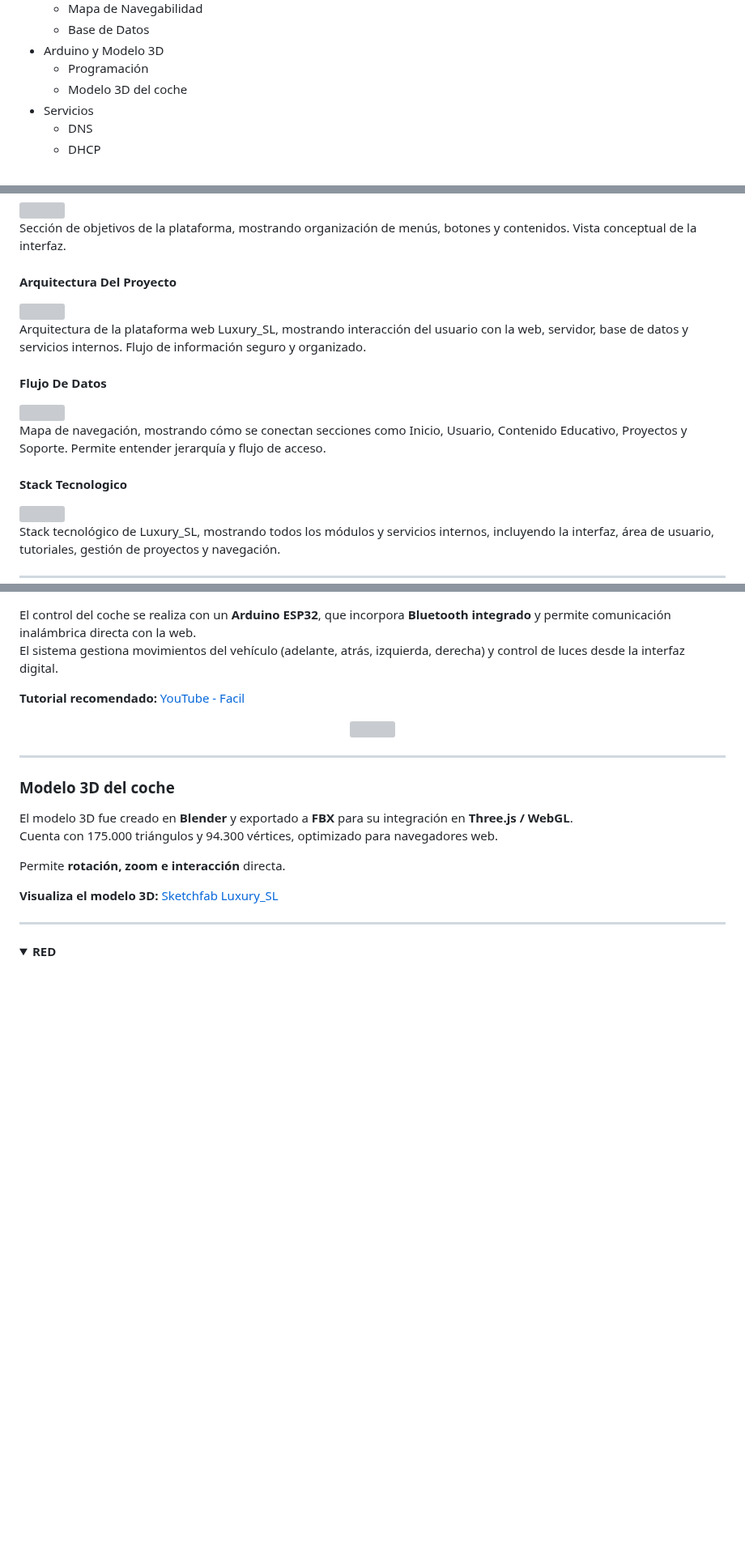
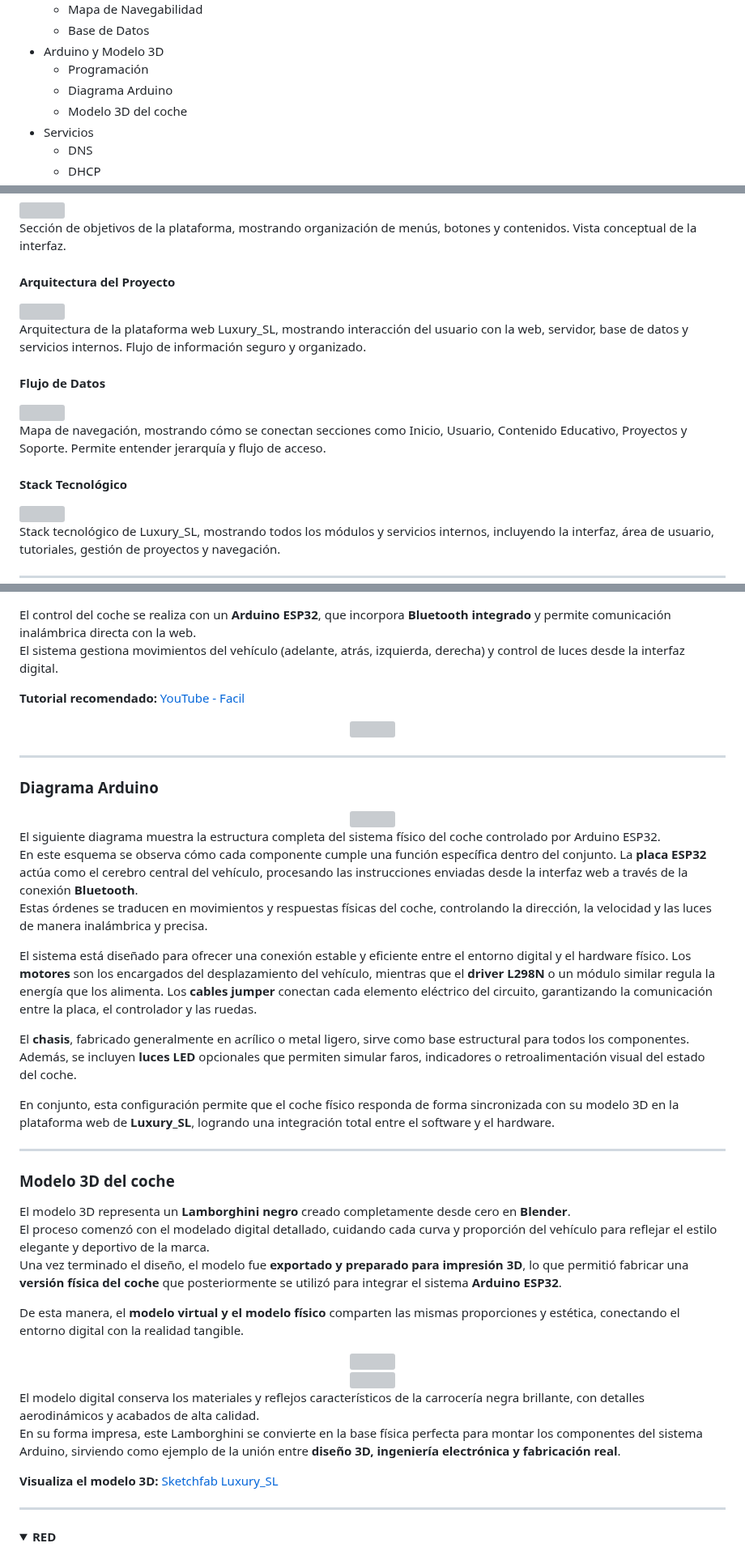
Before and after one commit to katyarobuste08/SMX2_LuxurySLL, a Markdown page: README.md, 3 parts joined by grey strips. Shown at 81% size. GitHub-like rendering; folded sections open; blank space fills up the shorter version; grey boxes are pictures that could not be loaded.

```diff
--- a/README.md
+++ b/README.md
@@ -28,6 +28,7 @@
   - Base de Datos
 - Arduino y Modelo 3D
   - Programación
+  - Diagrama Arduino
   - Modelo 3D del coche
 - Servicios
   - DNS
@@ -156,19 +157,19 @@ Pantalla donde los usuarios pueden iniciar sesión o crear un perfil. Permite pe
 Sección de objetivos de la plataforma, mostrando organización de menús, botones y contenidos. Vista conceptual de la interfaz.
 </p>
 
-#### **Arquitectura Del Proyecto**
+#### **Arquitectura del Proyecto**
 <img src="https://i.imgur.com/iM1fOzK.png" width="1000"/>
 <p>
 Arquitectura de la plataforma web Luxury_SL, mostrando interacción del usuario con la web, servidor, base de datos y servicios internos. Flujo de información seguro y organizado.
 </p>
 
-#### **Flujo De Datos**
+#### **Flujo de Datos**
 <img src="https://i.imgur.com/6NnGtWI.png" width="1000"/>
 <p>
 Mapa de navegación, mostrando cómo se conectan secciones como Inicio, Usuario, Contenido Educativo, Proyectos y Soporte. Permite entender jerarquía y flujo de acceso.
 </p>
 
-#### **Stack Tecnologico**
+#### **Stack Tecnológico**
 <img src="https://i.imgur.com/4gWzAay.png" width="1000"/>
 <p>
 Stack tecnológico de Luxury_SL, mostrando todos los módulos y servicios internos, incluyendo la interfaz, área de usuario, tutoriales, gestión de proyectos y navegación.
@@ -194,12 +195,42 @@ El sistema gestiona movimientos del vehículo (adelante, atrás, izquierda, dere
 
 ---
 
+### Diagrama Arduino
+
+<div align="center">
+<img src="https://i.imgur.com/cGVPCzm.png" width="600"/>
+</div>
+
+El siguiente diagrama muestra la estructura completa del sistema físico del coche controlado por Arduino ESP32.
+En este esquema se observa cómo cada componente cumple una función específica dentro del conjunto. La **placa ESP32** actúa como el cerebro central del vehículo, procesando las instrucciones enviadas desde la interfaz web a través de la conexión **Bluetooth**.
+Estas órdenes se traducen en movimientos y respuestas físicas del coche, controlando la dirección, la velocidad y las luces de manera inalámbrica y precisa.
+
+El sistema está diseñado para ofrecer una conexión estable y eficiente entre el entorno digital y el hardware físico. Los **motores** son los encargados del desplazamiento del vehículo, mientras que el **driver L298N** o un módulo similar regula la energía que los alimenta. Los **cables jumper** conectan cada elemento eléctrico del circuito, garantizando la comunicación entre la placa, el controlador y las ruedas.
+
+El **chasis**, fabricado generalmente en acrílico o metal ligero, sirve como base estructural para todos los componentes. Además, se incluyen **luces LED** opcionales que permiten simular faros, indicadores o retroalimentación visual del estado del coche.
+
+En conjunto, esta configuración permite que el coche físico responda de forma sincronizada con su modelo 3D en la plataforma web de **Luxury_SL**, logrando una integración total entre el software y el hardware.
+
+---
+
 ### Modelo 3D del coche
 
-El modelo 3D fue creado en **Blender** y exportado a **FBX** para su integración en **Three.js / WebGL**.
-Cuenta con 175.000 triángulos y 94.300 vértices, optimizado para navegadores web.
+El modelo 3D representa un **Lamborghini negro** creado completamente desde cero en **Blender**.
+El proceso comenzó con el modelado digital detallado, cuidando cada curva y proporción del vehículo para reflejar el estilo elegante y deportivo de la marca.
+Una vez terminado el diseño, el modelo fue **exportado y preparado para impresión 3D**, lo que permitió fabricar una **versión física del coche** que posteriormente se utilizó para integrar el sistema **Arduino ESP32**.
 
-Permite **rotación, zoom e interacción** directa.
+De esta manera, el **modelo virtual y el modelo físico** comparten las mismas proporciones y estética, conectando el entorno digital con la realidad tangible.
+
+<div align="center">
+  <img src="https://i.imgur.com/IZttiWP.png" width="600"/>
+</div>
+
+<div align="center">
+  <img src="https://i.imgur.com/bTWoQN3.png" width="600"/>
+</div>
+
+El modelo digital conserva los materiales y reflejos característicos de la carrocería negra brillante, con detalles aerodinámicos y acabados de alta calidad.
+En su forma impresa, este Lamborghini se convierte en la base física perfecta para montar los componentes del sistema Arduino, sirviendo como ejemplo de la unión entre **diseño 3D, ingeniería electrónica y fabricación real**.
 
 **Visualiza el modelo 3D:** [Sketchfab Luxury_SL](https://skfb.ly/pCxW9)
 
```
